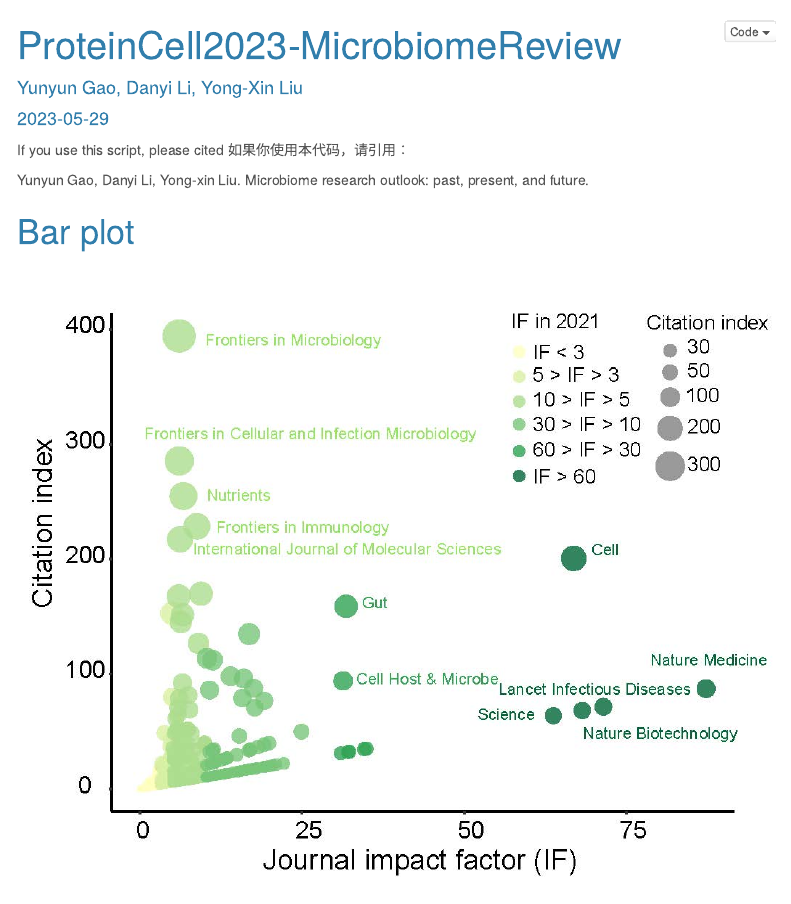
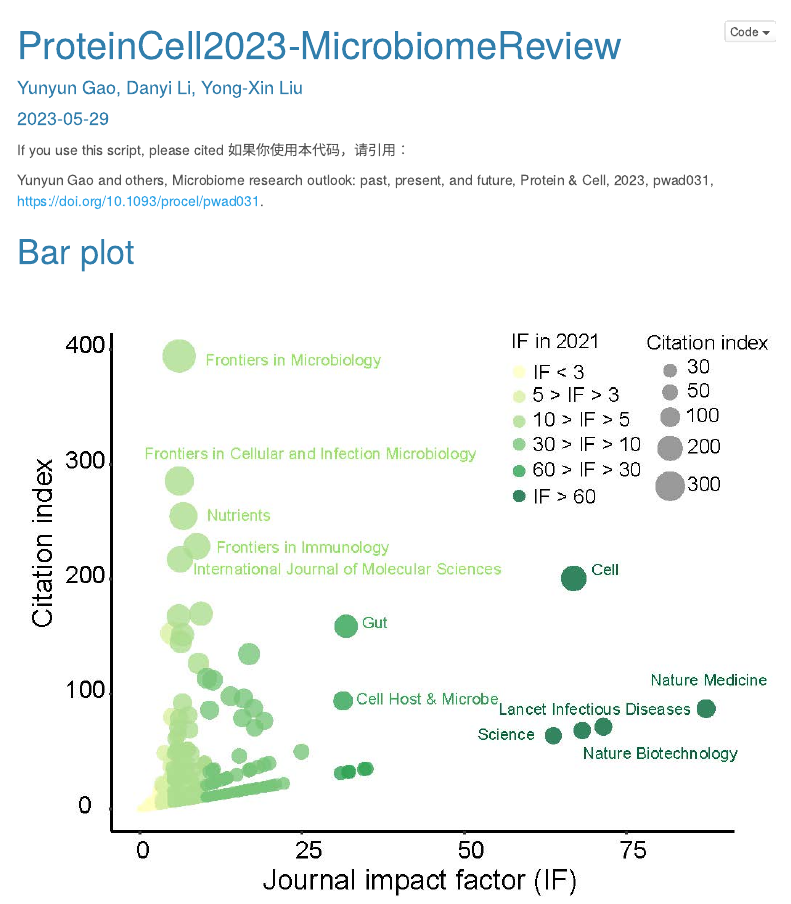
Before and after one commit to YunyunGao374/ProteinCell2023MicrobiomeReview, an R Markdown document (Figure1dBubbleplot/Figure1dBubbleplot.Rmd): the page in a window 1100 px wide, from its top. Rendered offline with R 4.5, knitr and Pandoc, with nearby package versions; menus at the side of the page are left out; long lines of code are wrapped.

Commit message:
Figure1dBubbleplot.Rmd

```diff
--- a/Figure1dBubbleplot/Figure1dBubbleplot.Rmd
+++ b/Figure1dBubbleplot/Figure1dBubbleplot.Rmd
@@ -29,7 +29,7 @@ knitr::opts_chunk$set(
 
 If you use this script, please cited 如果你使用本代码，请引用：
 
-Yunyun Gao, Danyi Li, Yong-xin Liu. Microbiome research outlook: past, present, and future.
+Yunyun Gao and others, Microbiome research outlook: past, present, and future, Protein & Cell, 2023, pwad031, https://doi.org/10.1093/procel/pwad031.
 
 # Bar plot
 
```
